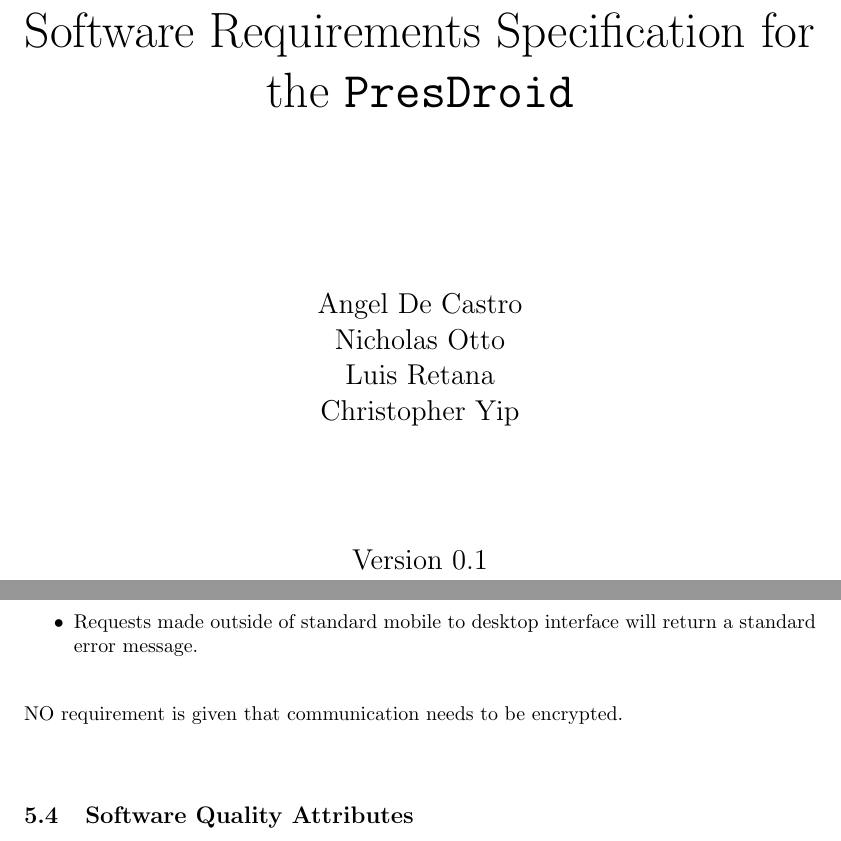
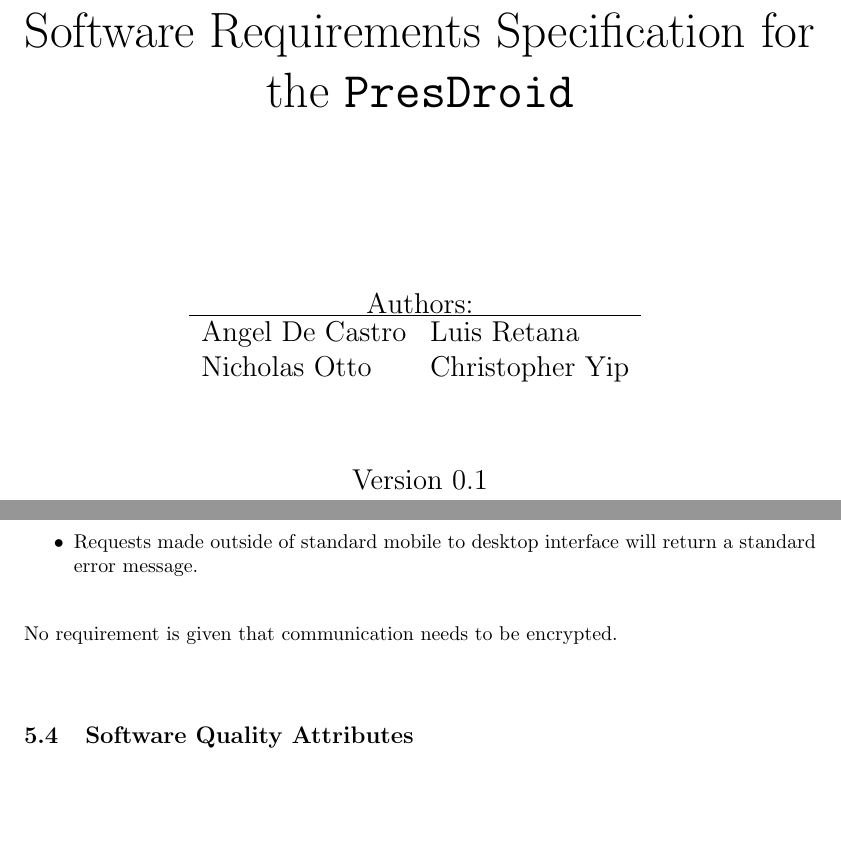
Before and after one commit to ottocode/archives, a LaTeX document (sub/group/srs/software-requirments.tex, which reads sub/group/srs/title.tex): two parts of pages 1 and 13 of 13, joined at a grey line, cut so that both start at the same text, the shorter picture padded with empty space. Compiled offline with pdfLaTeX.

Commit message:
some minor last minut changes

```diff
--- a/sub/group/srs/software-requirments.tex
+++ b/sub/group/srs/software-requirments.tex
@@ -89,14 +89,3 @@ title=\lstname                   % show the filename of files included with \lst
 
 
 \begin{document}
-\Huge
-\begin{center}
-    Software Requirements Specification for the \pd\\
-    \vspace{3cm}
-    \Large
-    Angel De Castro\\
-    Nicholas Otto\\
-    Luis Retana\\
-    Christopher Yip\\
-    \vspace{2cm}
-    Version 0.1\\
@@ -336,7 +355,7 @@ Furthermore, the desktop suite shall perform an "auto-save" while the user modif
     \item A desktop will not automatically sync with a mobile device.
     \item Requests made outside of standard mobile to desktop interface will return a standard error message.
 \end{itemize}
-NO requirement is given that communication needs to be encrypted.\\
+No requirement is given that communication needs to be encrypted.\\
 
 \subsection{Software Quality Attributes}
 %<Specify any additional quality characteristics for the product that will be important to either the customers or the developers. Some to consider are: adaptability, availability, correctness, flexibility, interoperability, maintainability, portability, reliability, reusability, robustness, testability, and usability. Write these to be specific, quantitative, and verifiable when possible. At the least, clarify the relative preferences for various attributes, such as ease of use over ease of learning.>
--- /dev/null
+++ b/sub/group/srs/title.tex
@@ -0,0 +1,16 @@
+\begin{titlepage}
+\Huge
+\vspace{2cm}
+\begin{center}
+Software Requirements Specification for the \texttt{PresDroid}\\
+\vspace{3cm}
+\Large
+Authors:\\
+
+\begin{tabular}{l l}\hline
+Angel De Castro & Luis Retana\\
+Nicholas Otto   & Christopher Yip
+\end{tabular}
+\vspace{1cm}
+
+Version 0.1\\
```
Also changed, not shown: sub/group/srs/software-requirments.pdf, sub/group/srs/software-requirments.tex (58 more changed lines), sub/group/srs/title.tex (5 more changed lines).
